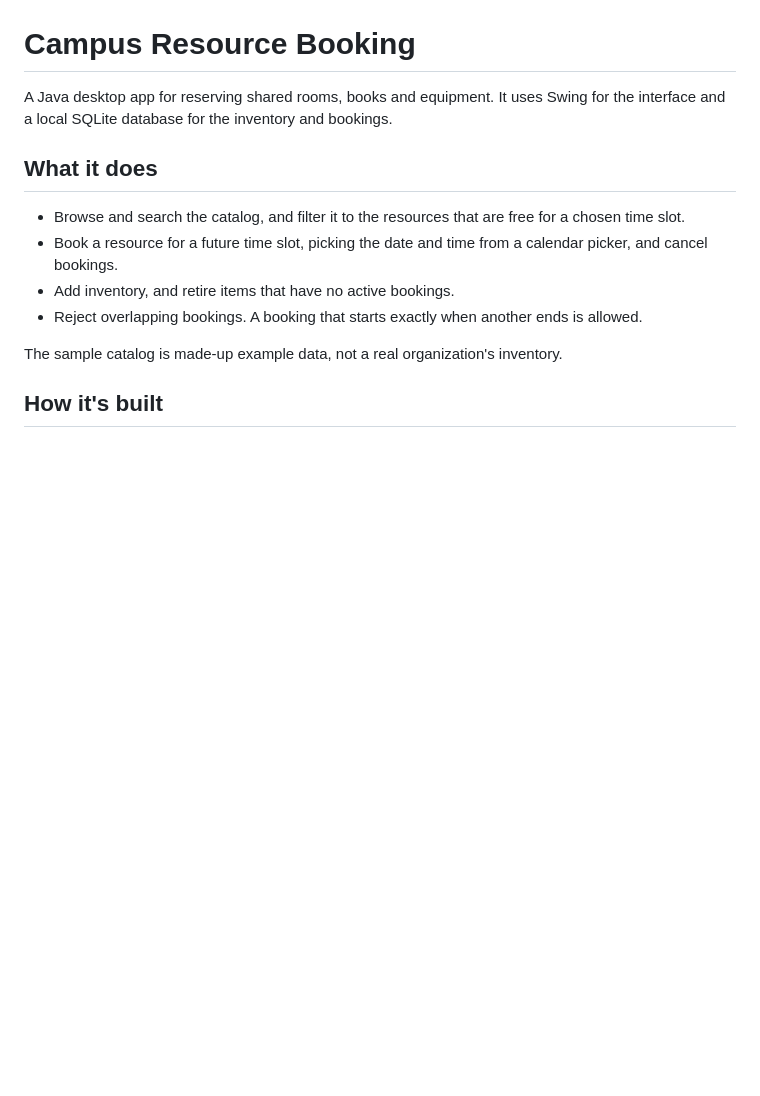
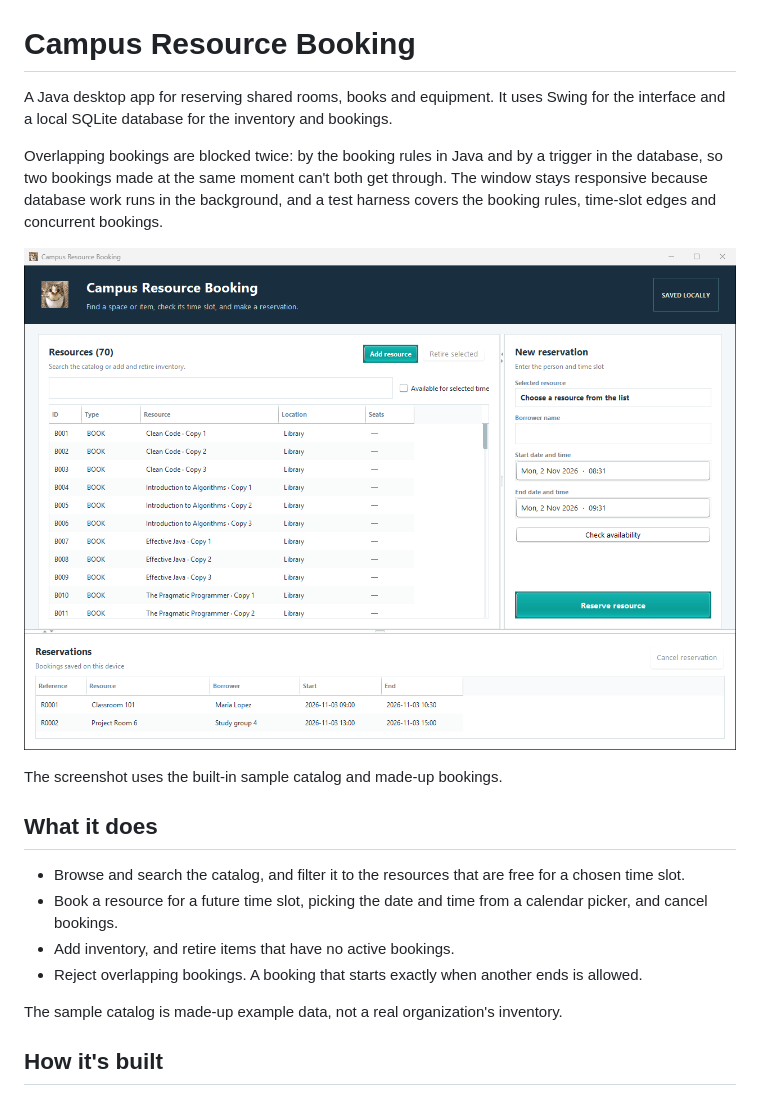
Before and after one commit to elajeff/campus-resource-booking, a Markdown page: README.md, the part around the change. GitHub-like rendering; pictures changed too: docs/images/main-window.png (added); blank space fills up the shorter version.

Commit message:
docs: add a screenshot to the README

```diff
--- a/README.md
+++ b/README.md
@@ -1,6 +1,12 @@
 # Campus Resource Booking
 
 A Java desktop app for reserving shared rooms, books and equipment. It uses Swing for the interface and a local SQLite database for the inventory and bookings.
+
+Overlapping bookings are blocked twice: by the booking rules in Java and by a trigger in the database, so two bookings made at the same moment can't both get through. The window stays responsive because database work runs in the background, and a test harness covers the booking rules, time-slot edges and concurrent bookings.
+
+![The main window with the resource catalog, the booking form and two saved reservations](docs/images/main-window.png)
+
+The screenshot uses the built-in sample catalog and made-up bookings.
 
 ## What it does
 
```
